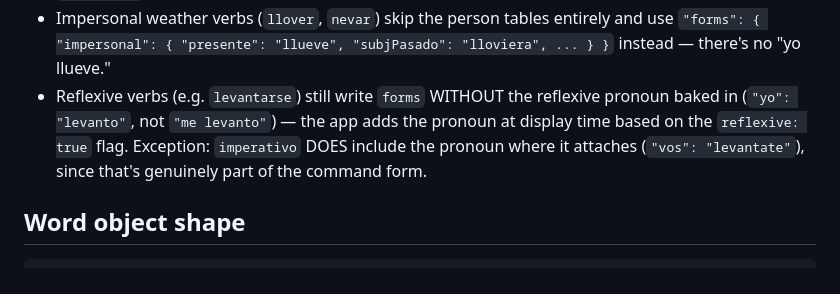
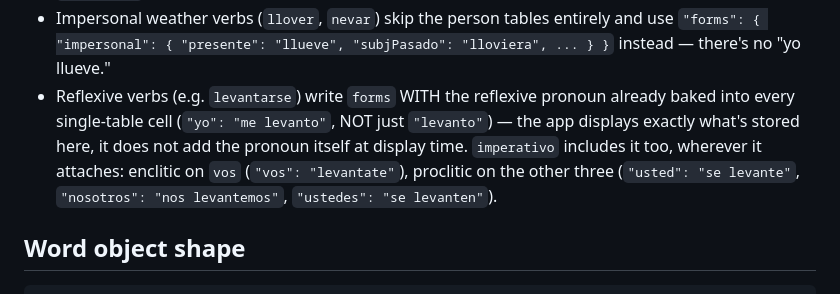
Before and after one commit to fallengyro/los-verbos, a Markdown page: import_format.md, the part around the change. GitHub-like rendering.

```diff
--- a/import_format.md
+++ b/import_format.md
@@ -64,7 +64,7 @@ Field notes:
 - `preposicion` — a fixed preposition the verb idiomatically takes (`"a"`, `"de"`, `"en"`...), or `""`.
 - `forms` — every tense object must have all five persons: `yo`, `vos`, `el`, `nosotros`, `ellos`. `imperativo` has only `vos`/`usted`/`nosotros`/`ustedes` (no `yo` — you can't command yourself). `gerundio` and `participio` are plain strings, not person tables.
 - Impersonal weather verbs (`llover`, `nevar`) skip the person tables entirely and use `"forms": { "impersonal": { "presente": "llueve", "subjPasado": "lloviera", ... } }` instead — there's no "yo llueve."
-- Reflexive verbs (e.g. `levantarse`) still write `forms` WITHOUT the reflexive pronoun baked in (`"yo": "levanto"`, not `"me levanto"`) — the app adds the pronoun at display time based on the `reflexive: true` flag. Exception: `imperativo` DOES include the pronoun where it attaches (`"vos": "levantate"`), since that's genuinely part of the command form.
+- Reflexive verbs (e.g. `levantarse`) write `forms` WITH the reflexive pronoun already baked into every single-table cell (`"yo": "me levanto"`, NOT just `"levanto"`) — the app displays exactly what's stored here, it does not add the pronoun itself at display time. `imperativo` includes it too, wherever it attaches: enclitic on `vos` (`"vos": "levantate"`), proclitic on the other three (`"usted": "se levante"`, `"nosotros": "nos levantemos"`, `"ustedes": "se levanten"`).
 
 ## Word object shape
 
```
